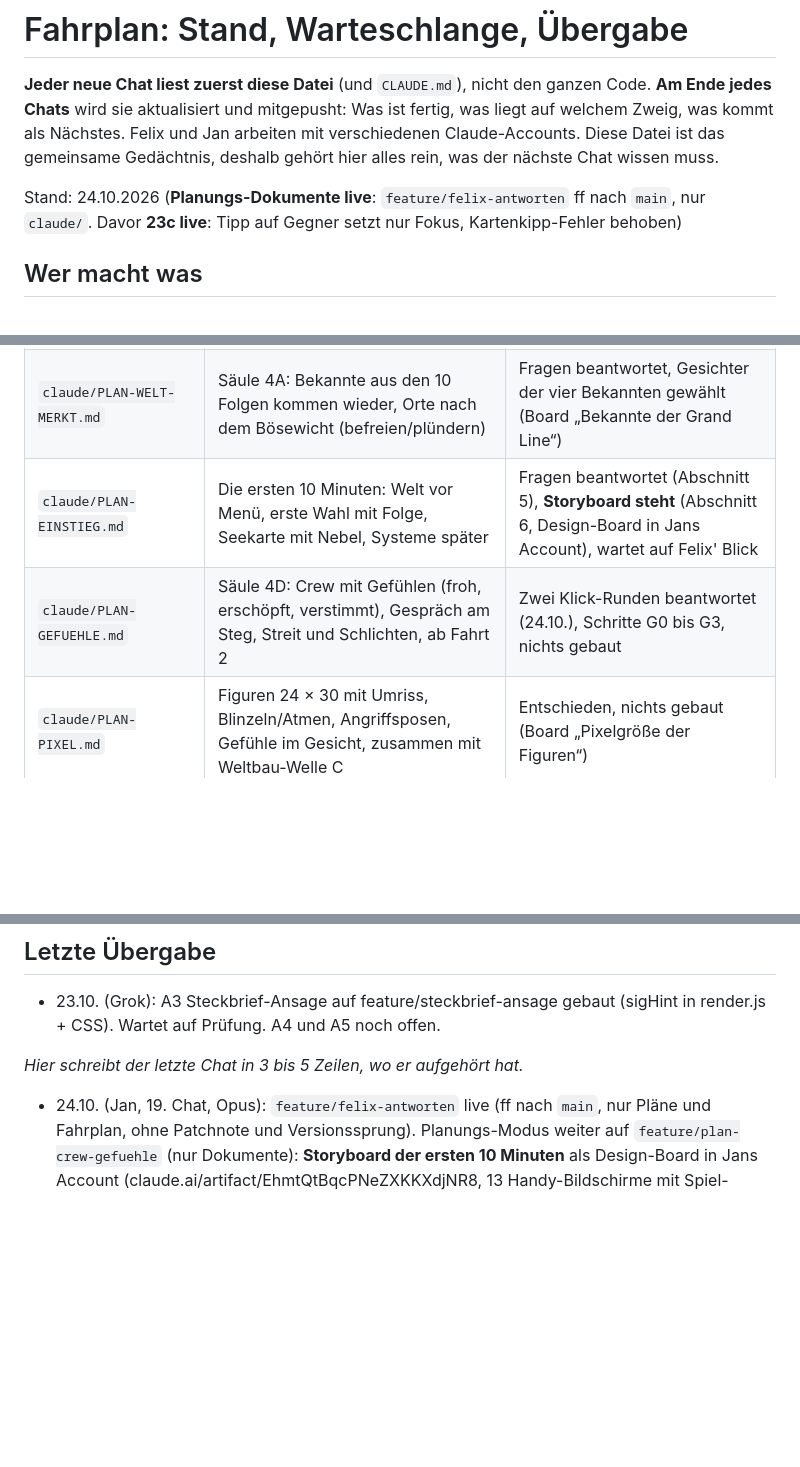
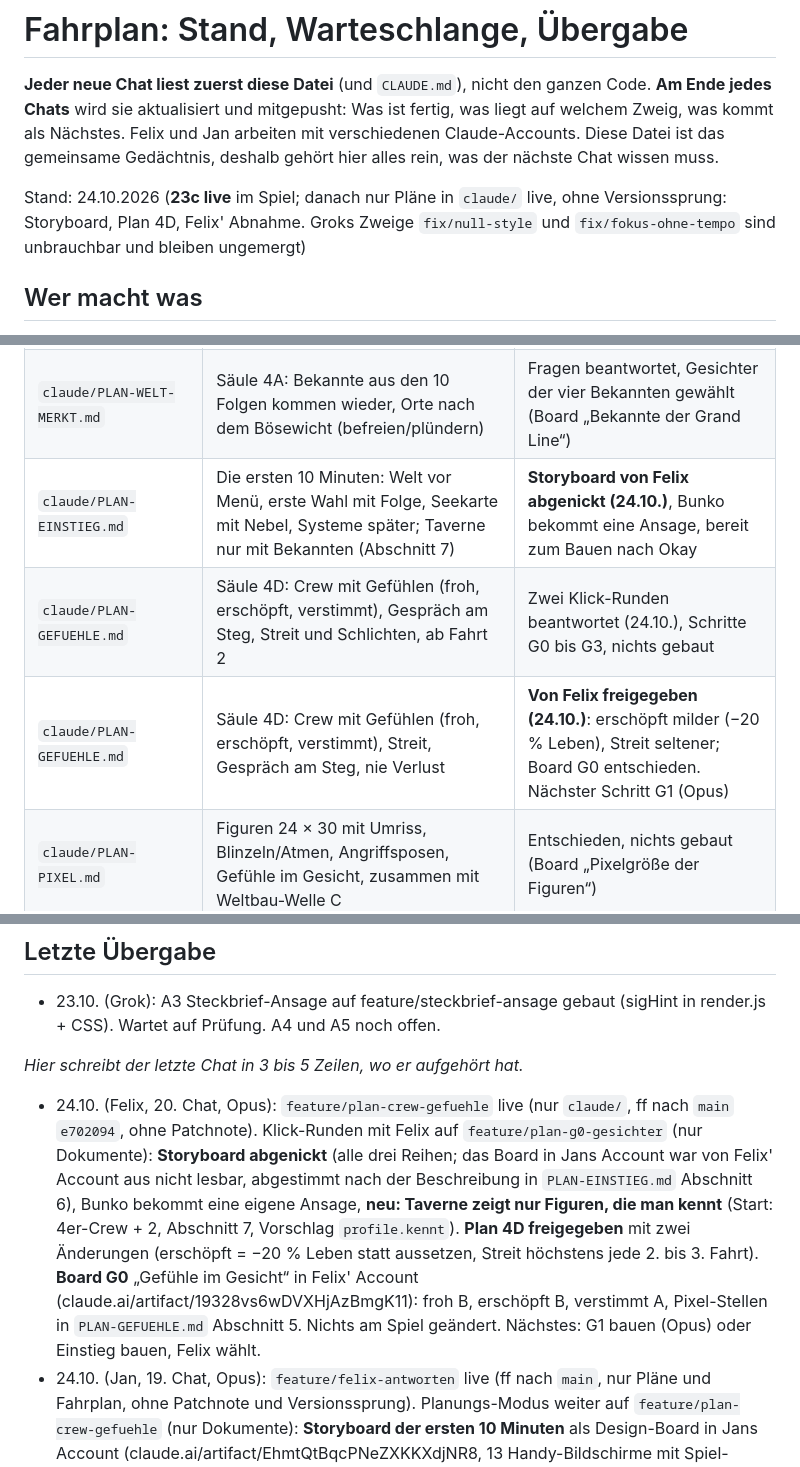
Before and after one commit to flexibeel/Grandline, a Markdown page: claude/FAHRPLAN.md, 3 parts joined by grey strips. Rendered like a GitHub page; blank space fills up the shorter version.

```diff
--- a/claude/FAHRPLAN.md
+++ b/claude/FAHRPLAN.md
@@ -4,7 +4,7 @@
 **Am Ende jedes Chats** wird sie aktualisiert und mitgepusht: Was ist fertig, was liegt auf welchem Zweig, was kommt als Nächstes.
 Felix und Jan arbeiten mit verschiedenen Claude-Accounts. Diese Datei ist das gemeinsame Gedächtnis, deshalb gehört hier alles rein, was der nächste Chat wissen muss.
 
-Stand: 24.10.2026 (**Planungs-Dokumente live**: `feature/felix-antworten` ff nach `main`, nur `claude/`. Davor **23c live**: Tipp auf Gegner setzt nur Fokus, Kartenkipp-Fehler behoben)
+Stand: 24.10.2026 (**23c live** im Spiel; danach nur Pläne in `claude/` live, ohne Versionssprung: Storyboard, Plan 4D, Felix' Abnahme. Groks Zweige `fix/null-style` und `fix/fokus-ohne-tempo` sind unbrauchbar und bleiben ungemergt)
 
 ## Wer macht was
 - **Felix:** entscheidet, was gebaut wird und was live geht („schalte live“), Kunst und Look.
@@ -178,8 +178,9 @@ Ein neuer Chat liest **zuerst `claude/PLAN-FOLGEN.md`** (das Leitbild) und dann
 |---|---|---|
 | `claude/PLAN-FOLGEN.md` | **Leitbild:** Entscheidungen mit Folgen, Welt erkunden, Weltgedächtnis, 4 Säulen, Logbuch | Leitbild steht, Klick-Runde 2 beantwortet (Abschnitt 9) |
 | `claude/PLAN-WELT-MERKT.md` | Säule 4A: Bekannte aus den 10 Folgen kommen wieder, Orte nach dem Bösewicht (befreien/plündern) | Fragen beantwortet, Gesichter der vier Bekannten gewählt (Board „Bekannte der Grand Line“) |
-| `claude/PLAN-EINSTIEG.md` | Die ersten 10 Minuten: Welt vor Menü, erste Wahl mit Folge, Seekarte mit Nebel, Systeme später | Fragen beantwortet (Abschnitt 5), **Storyboard steht** (Abschnitt 6, Design-Board in Jans Account), wartet auf Felix' Blick |
+| `claude/PLAN-EINSTIEG.md` | Die ersten 10 Minuten: Welt vor Menü, erste Wahl mit Folge, Seekarte mit Nebel, Systeme später; Taverne nur mit Bekannten (Abschnitt 7) | **Storyboard von Felix abgenickt (24.10.)**, Bunko bekommt eine Ansage, bereit zum Bauen nach Okay |
 | `claude/PLAN-GEFUEHLE.md` | Säule 4D: Crew mit Gefühlen (froh, erschöpft, verstimmt), Gespräch am Steg, Streit und Schlichten, ab Fahrt 2 | Zwei Klick-Runden beantwortet (24.10.), Schritte G0 bis G3, nichts gebaut |
+| `claude/PLAN-GEFUEHLE.md` | Säule 4D: Crew mit Gefühlen (froh, erschöpft, verstimmt), Streit, Gespräch am Steg, nie Verlust | **Von Felix freigegeben (24.10.)**: erschöpft milder (−20 % Leben), Streit seltener; Board G0 entschieden. Nächster Schritt G1 (Opus) |
 | `claude/PLAN-PIXEL.md` | Figuren 24 × 30 mit Umriss, Blinzeln/Atmen, Angriffsposen, Gefühle im Gesicht, zusammen mit Weltbau-Welle C | Entschieden, nichts gebaut (Board „Pixelgröße der Figuren“) |
 | `claude/HAFEN-SKIZZE.md` | Hafen Schritt 1: vier Gebäude | Fragen beantwortet, freigegeben, nicht gebaut |
 | `claude/WELTBAU.md` | Eigenes Universum: Meere, Fraktionen, Namen | Fragen beantwortet, Wellen A bis C freigegeben, nicht gebaut |
@@ -259,6 +260,7 @@ Beide kamen von Jan, Entscheidung liegt bei Felix. Jan hat per Klick gewählt: *
 - 23.10. (Grok): A3 Steckbrief-Ansage auf feature/steckbrief-ansage gebaut (sigHint in render.js + CSS). Wartet auf Prüfung. A4 und A5 noch offen.
 
 _Hier schreibt der letzte Chat in 3 bis 5 Zeilen, wo er aufgehört hat._
+- 24.10. (Felix, 20. Chat, Opus): `feature/plan-crew-gefuehle` live (nur `claude/`, ff nach `main` `e702094`, ohne Patchnote). Klick-Runden mit Felix auf `feature/plan-g0-gesichter` (nur Dokumente): **Storyboard abgenickt** (alle drei Reihen; das Board in Jans Account war von Felix' Account aus nicht lesbar, abgestimmt nach der Beschreibung in `PLAN-EINSTIEG.md` Abschnitt 6), Bunko bekommt eine eigene Ansage, **neu: Taverne zeigt nur Figuren, die man kennt** (Start: 4er-Crew + 2, Abschnitt 7, Vorschlag `profile.kennt`). **Plan 4D freigegeben** mit zwei Änderungen (erschöpft = −20 % Leben statt aussetzen, Streit höchstens jede 2. bis 3. Fahrt). **Board G0** „Gefühle im Gesicht“ in Felix' Account (claude.ai/artifact/19328vs6wDVXHjAzBmgK11): froh B, erschöpft B, verstimmt A, Pixel-Stellen in `PLAN-GEFUEHLE.md` Abschnitt 5. Nichts am Spiel geändert. Nächstes: G1 bauen (Opus) oder Einstieg bauen, Felix wählt.
 - 24.10. (Jan, 19. Chat, Opus): `feature/felix-antworten` live (ff nach `main`, nur Pläne und Fahrplan, ohne Patchnote und Versionssprung). Planungs-Modus weiter auf `feature/plan-crew-gefuehle` (nur Dokumente): **Storyboard der ersten 10 Minuten** als Design-Board in Jans Account (claude.ai/artifact/EhmtQtBqcPNeZXKKXdjNR8, 13 Handy-Bildschirme mit Spiel-Sprites, verlinkt zum Durchklicken), festgehalten in `PLAN-EINSTIEG.md` Abschnitt 6 mit Funden (Bunko hat keine Ansage, `run.mood` ist belegt). **Säule 4D geplant:** `PLAN-GEFUEHLE.md`, alle 8 Klick-Antworten wie empfohlen (drei Gefühle, Gesicht und Spruch, klein spürbar, Gespräch am Steg, seltener Streit mit Schlichten, ab Fahrt 2, Feldname `run.herz`). Nichts gebaut. Offen: Felix schaut Storyboard und 4D an; das Board liegt in Jans Account und muss für Felix geteilt werden.
 - 23.10. (Jan, 18. Chat, Teil 4, Opus): **Planungs-Modus** (Jan: erst Pläne, dann gebündelt bauen, viele Klick-Runden, Looks per Bild-Board). Neu, alles nur Dokumente auf `feature/felix-antworten`, nichts gebaut: `PLAN-FOLGEN.md` (Leitbild: jeder Klick mit Folgen, Welt erkunden, Weltgedächtnis `profile.world`, Logbuch in der Seekarte, 4 Säulen), `PLAN-WELT-MERKT.md` (die 10 vorhandenen Folgen werden zu Bekannten, die wiederkommen; Insel-Wahl nach dem Bösewicht je Insel; Looks gewählt: Korken D, Wärter B, Nebelkapitän B, Händler B, Werte im Plan), `PLAN-EINSTIEG.md` (Ist-Durchlauf als neuer Spieler: Story kommt zu spät, bis Minute 4 nur Zahlen; entschieden: erste Fahrt nur bis zum ersten Bösewicht, Pirat in der Szene gestalten, Kurs auf der Seekarte im Nebel, Deck/Kampfwert und Synergie-Chips später), `ENDLESS-SKIZZE.md`. Artefakt „Bekannte der Grand Line“ in Jans Account (Felix braucht eine Freigabe). Nächstes: Storyboard der ersten 10 Minuten als Bild-Board, danach Säule 4D (Crew mit Gefühlen) oder die Seekarte als Karte der Welt. `feature/felix-antworten` enthält nur `claude/`-Dokumente und kann jederzeit ohne Patchnote nach `main`.
 - 23.10. (Jan, 18. Chat, Teil 3): Nach 23c hat Jan (GitHub war für ihn gerade nicht erreichbar) die offenen Fragen **im Chat** per Klick beantwortet: Hafen (alle 4 wie empfohlen, Schritt 1 freigegeben) und Weltbau (alle 4, Wellen A bis C freigegeben, mehrere Wellen im Sammel-Update). Antworten stehen in `claude/HAFEN-SKIZZE.md` und `claude/WELTBAU.md`, Zweig `feature/felix-antworten` (nur Dokumente, nichts live). Nächstes: Hafen Schritt 1 auf **Opus** (`feature/hafen-gebaeude`, Häppchen A), danach Weltbau Welle A.
```
Also changed, not shown: claude/PLAN-GEFUEHLE.md (+8 -2 lines).
